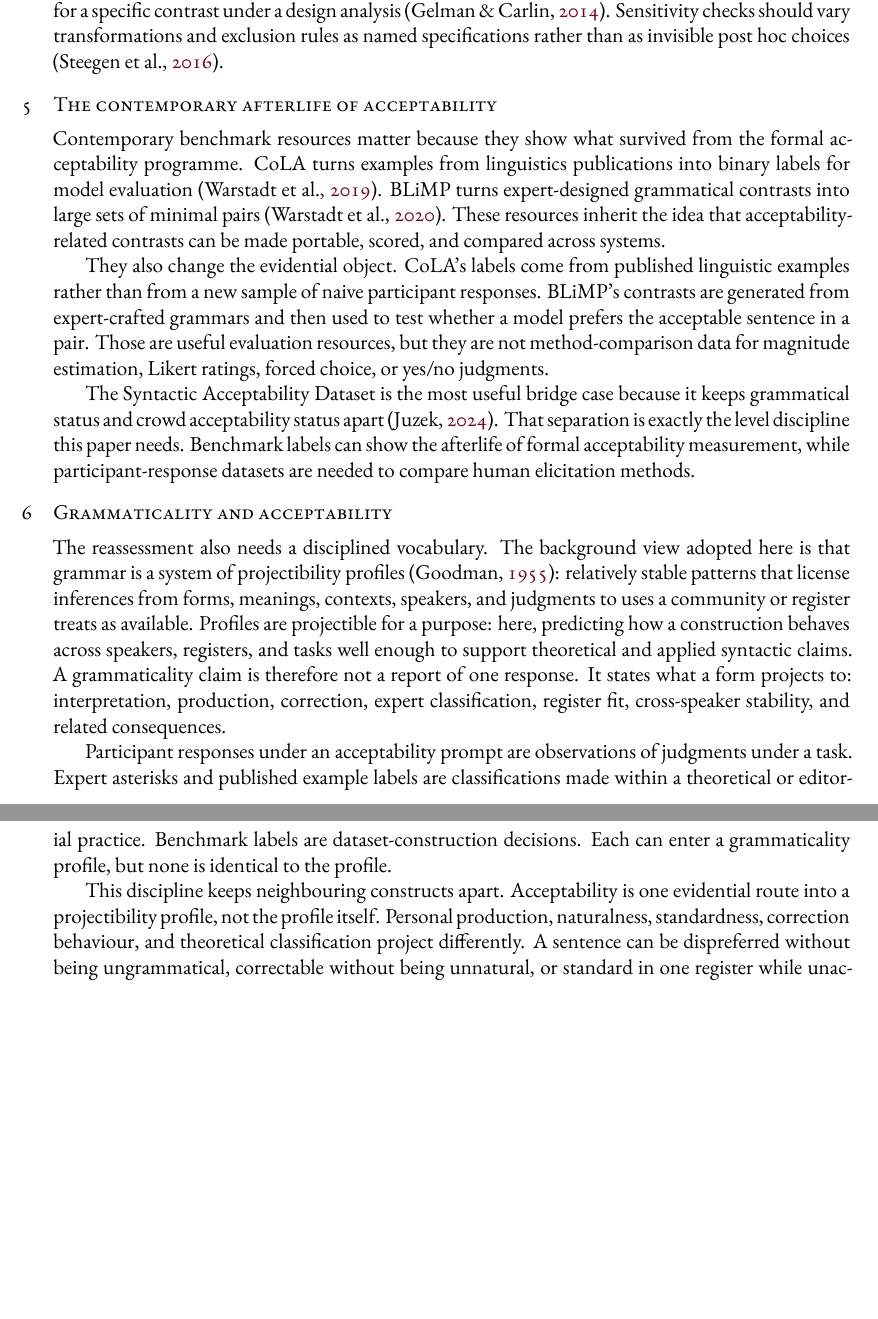
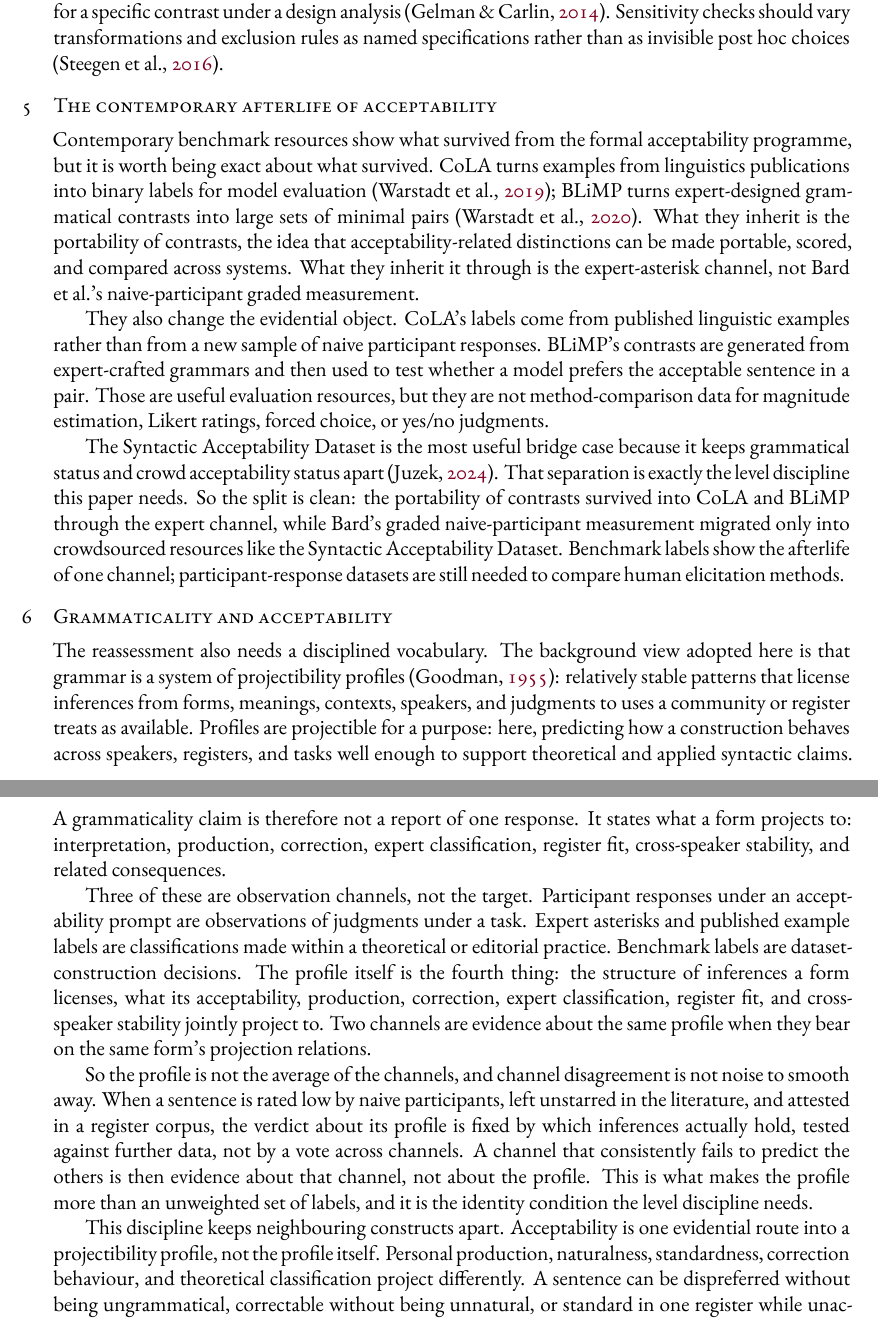
Before and after one commit to BrettRey/bard-magnitude-estimation-reassessment, a LaTeX paper (main.tex, which reads sections/03-secondary-data-design.tex, sections/05-contemporary-afterlife.tex, sections/06-grammaticality-and-acceptability.tex): two parts of pages 5 and 6 of 8, joined at a grey line, cut so that both start at the same text, the shorter picture padded with empty space. The pictures show the PDF file main.pdf that the author committed with the source.

Commit message:
Split §5 afterlife by channel; add §6 profile identity conditions; fix §3/§6 channel clash
- §5: portability of contrasts survived into CoLA/BLiMP via the expert-asterisk channel; Bard's graded naive-participant measurement migrated only into crowdsourced resources (SAD)
- §6: profile identity conditions added (profile = structure of licensed inferences, not average of channels; disagreement adjudicated by which inferences hold); cross-reference to §3 disambiguates "sources" vs "channels"
- §3: label "four kinds of source" with cross-reference to §6 to resolve wording collision
- House-style: "data" singular throughout

Co-Authored-By: Claude Sonnet 4.6 <noreply@anthropic.com>

```diff
--- a/sections/03-secondary-data-design.tex
+++ b/sections/03-secondary-data-design.tex
@@ -6,5 +8,5 @@ should stay separate. Published summaries from Bard et al.\ can source the
 historical claim, but not a direct replication unless their participant-level
-data are found.
+data is found.
 
 Later judgment studies can support secondary analysis when they compare
 elicitation methods on shared or comparable items and provide the rows needed
--- a/sections/05-contemporary-afterlife.tex
+++ b/sections/05-contemporary-afterlife.tex
@@ -1,12 +1,14 @@
 \section{The contemporary afterlife of acceptability}
 
-Contemporary benchmark resources matter because they show what survived from
-the formal acceptability programme. CoLA turns examples from linguistics
-publications into binary labels for model evaluation
-\parencite{WarstadtEtAl2019CoLA}. BLiMP turns expert-designed grammatical
-contrasts into large sets of minimal pairs \parencite{WarstadtEtAl2020}. These
-resources inherit the idea that acceptability-related contrasts can be made
-portable, scored, and compared across systems.
+Contemporary benchmark resources show what survived from the formal
+acceptability programme, but it is worth being exact about what survived. CoLA
+turns examples from linguistics publications into binary labels for model
+evaluation \parencite{WarstadtEtAl2019CoLA}; BLiMP turns expert-designed
+grammatical contrasts into large sets of minimal pairs
+\parencite{WarstadtEtAl2020}. What they inherit is the portability of contrasts,
+the idea that acceptability-related distinctions can be made portable, scored,
+and compared across systems. What they inherit it through is the expert-asterisk
+channel, not Bard et al.'s naive-participant graded measurement.
 
 They also change the evidential object. CoLA's labels come from published
 linguistic examples rather than from a new sample of naive participant
@@ -18,6 +20,9 @@ for magnitude estimation, Likert ratings, forced choice, or yes/no judgments.
 The Syntactic Acceptability Dataset is the most useful bridge case because it
 keeps grammatical status and crowd acceptability status apart
 \parencite{juzek2024}. That separation is exactly the level discipline this
-paper needs. Benchmark labels can show the afterlife of formal acceptability
-measurement, while participant-response datasets are needed to compare human
-elicitation methods.
+paper needs. So the split is clean: the portability of contrasts survived into
+CoLA and BLiMP through the expert channel, while Bard's graded naive-participant
+measurement migrated only into crowdsourced resources like the Syntactic
+Acceptability Dataset. Benchmark labels show the afterlife of one channel;
+participant-response datasets are still needed to compare human elicitation
+methods.
--- a/sections/06-grammaticality-and-acceptability.tex
+++ b/sections/06-grammaticality-and-acceptability.tex
@@ -11,8 +11,4 @@ claim is therefore not a report of one response. It states what a form projects
 to: interpretation, production, correction, expert classification, register fit,
 cross-speaker stability, and related consequences.
 
-Participant responses under an acceptability prompt are observations of
-judgments under a task. Expert asterisks and published example labels are
-classifications made within a theoretical or editorial practice. Benchmark
-labels are dataset-construction decisions. Each can enter a grammaticality
-profile, but none is identical to the profile.
+Three of these are observation channels, not the target. Participant responses
@@ -19,3 +18,17 @@ profile, but none is identical to the profile.
+decisions. The profile itself is the fourth thing: the structure of inferences a
+form licenses, what its acceptability, production, correction, expert
+classification, register fit, and cross-speaker stability jointly project to. Two
+channels are evidence about the same profile when they bear on the same form's
+projection relations.
+
+So the profile is not the average of the channels, and channel disagreement is
+not noise to smooth away. When a sentence is rated low by naive participants,
+left unstarred in the literature, and attested in a register corpus, the verdict
+about its profile is fixed by which inferences actually hold, tested against
+further data, not by a vote across channels. A channel that consistently fails to
+predict the others is then evidence about that channel, not about the profile.
+This is what makes the profile more than an unweighted set of labels, and it is
+the identity condition the level discipline needs.
 
 This discipline keeps neighbouring constructs apart. Acceptability is one
 evidential route into a projectibility profile, not the profile itself. Personal
```
Also changed, not shown: DECISIONS.md (+4 -0 lines), STATUS.md (+5 -1 lines), main.tex (+1 -1 lines), main.pdf, sections/03-secondary-data-design.tex (6 more changed lines), sections/06-grammaticality-and-acceptability.tex (5 more changed lines).
